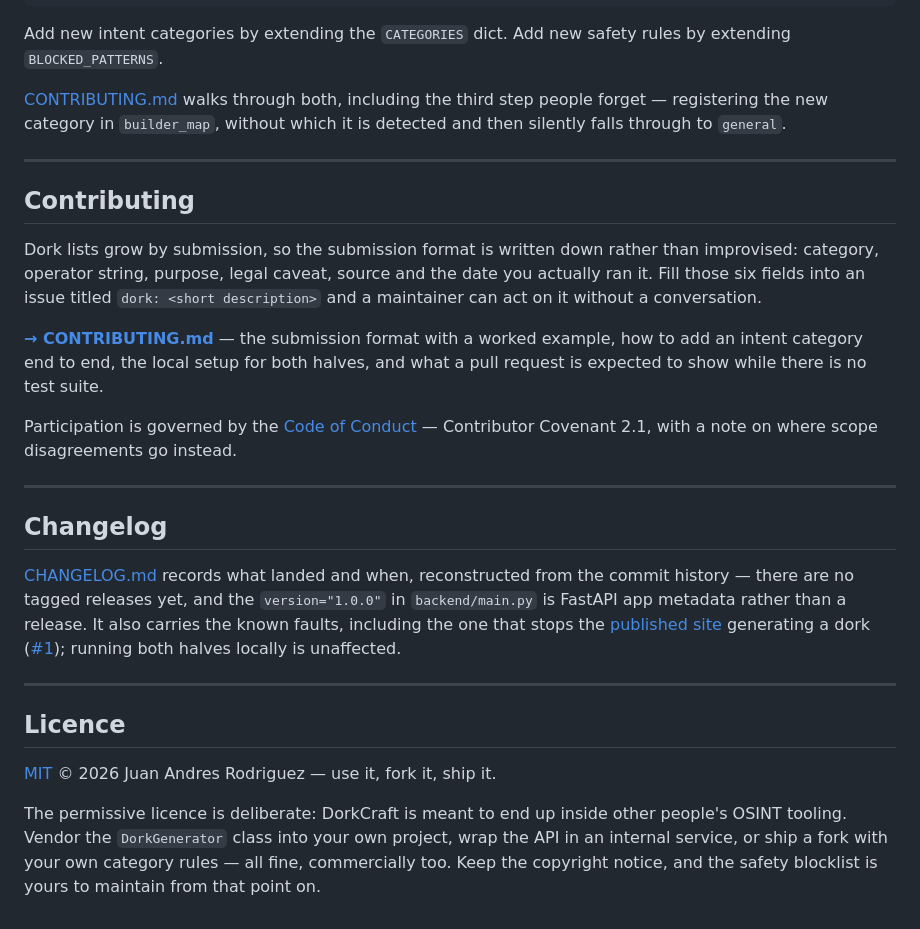
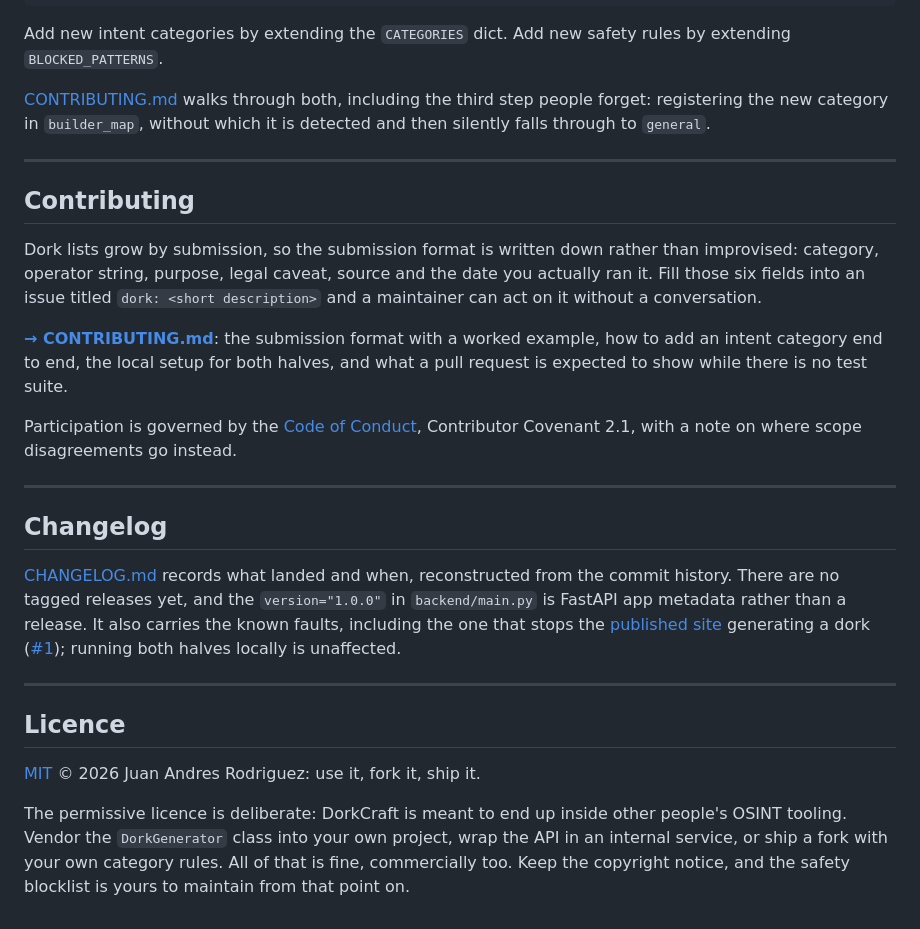
Before and after one commit to juandresrodca/DorkCraft, a Markdown page: README.md, the part around one of its changes. Drawn GitHub-style.

```diff
--- a/README.md
+++ b/README.md
@@ -194,7 +194,7 @@ Add new intent categories by extending the `CATEGORIES` dict.
 Add new safety rules by extending `BLOCKED_PATTERNS`.
 
 [CONTRIBUTING.md](CONTRIBUTING.md) walks through both, including the third step
-people forget — registering the new category in `builder_map`, without which it
+people forget: registering the new category in `builder_map`, without which it
 is detected and then silently falls through to `general`.
 
 ---
@@ -207,12 +207,12 @@ the date you actually ran it. Fill those six fields into an issue titled
 `dork: <short description>` and a maintainer can act on it without a
 conversation.
 
-**[→ CONTRIBUTING.md](CONTRIBUTING.md)** — the submission format with a worked
+**[→ CONTRIBUTING.md](CONTRIBUTING.md)**: the submission format with a worked
 example, how to add an intent category end to end, the local setup for both
 halves, and what a pull request is expected to show while there is no test
 suite.
 
-Participation is governed by the [Code of Conduct](CODE_OF_CONDUCT.md) —
+Participation is governed by the [Code of Conduct](CODE_OF_CONDUCT.md),
 Contributor Covenant 2.1, with a note on where scope disagreements go instead.
 
 ---
@@ -220,7 +220,7 @@ Contributor Covenant 2.1, with a note on where scope disagreements go instead.
 ## Changelog
 
 [CHANGELOG.md](CHANGELOG.md) records what landed and when, reconstructed from the
-commit history — there are no tagged releases yet, and the `version="1.0.0"` in
+commit history. There are no tagged releases yet, and the `version="1.0.0"` in
 `backend/main.py` is FastAPI app metadata rather than a release. It also carries the
 known faults, including the one that stops the
 [published site](https://juandresrodca.github.io/DorkCraft/) generating a dork
@@ -231,10 +231,10 @@ locally is unaffected.
 
 ## Licence
 
-[MIT](LICENSE) © 2026 Juan Andres Rodriguez — use it, fork it, ship it.
+[MIT](LICENSE) © 2026 Juan Andres Rodriguez: use it, fork it, ship it.
 
 The permissive licence is deliberate: DorkCraft is meant to end up inside other
 people's OSINT tooling. Vendor the `DorkGenerator` class into your own project,
-wrap the API in an internal service, or ship a fork with your own category rules —
-all fine, commercially too. Keep the copyright notice, and the safety blocklist is
+wrap the API in an internal service, or ship a fork with your own category rules.
+All of that is fine, commercially too. Keep the copyright notice, and the safety blocklist is
 yours to maintain from that point on.
```
Also changed, not shown: other parts of README.md (+9 -9 lines).
